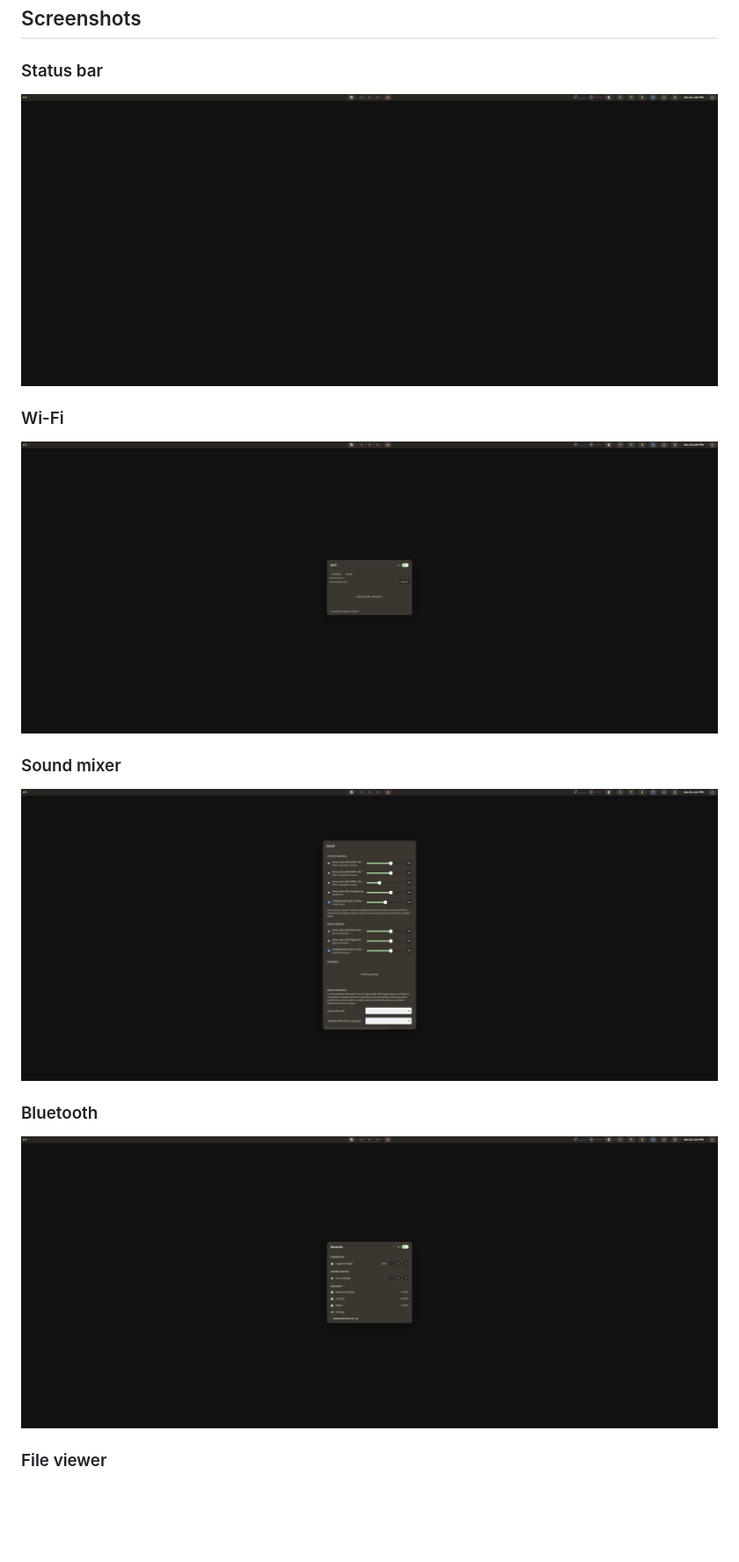
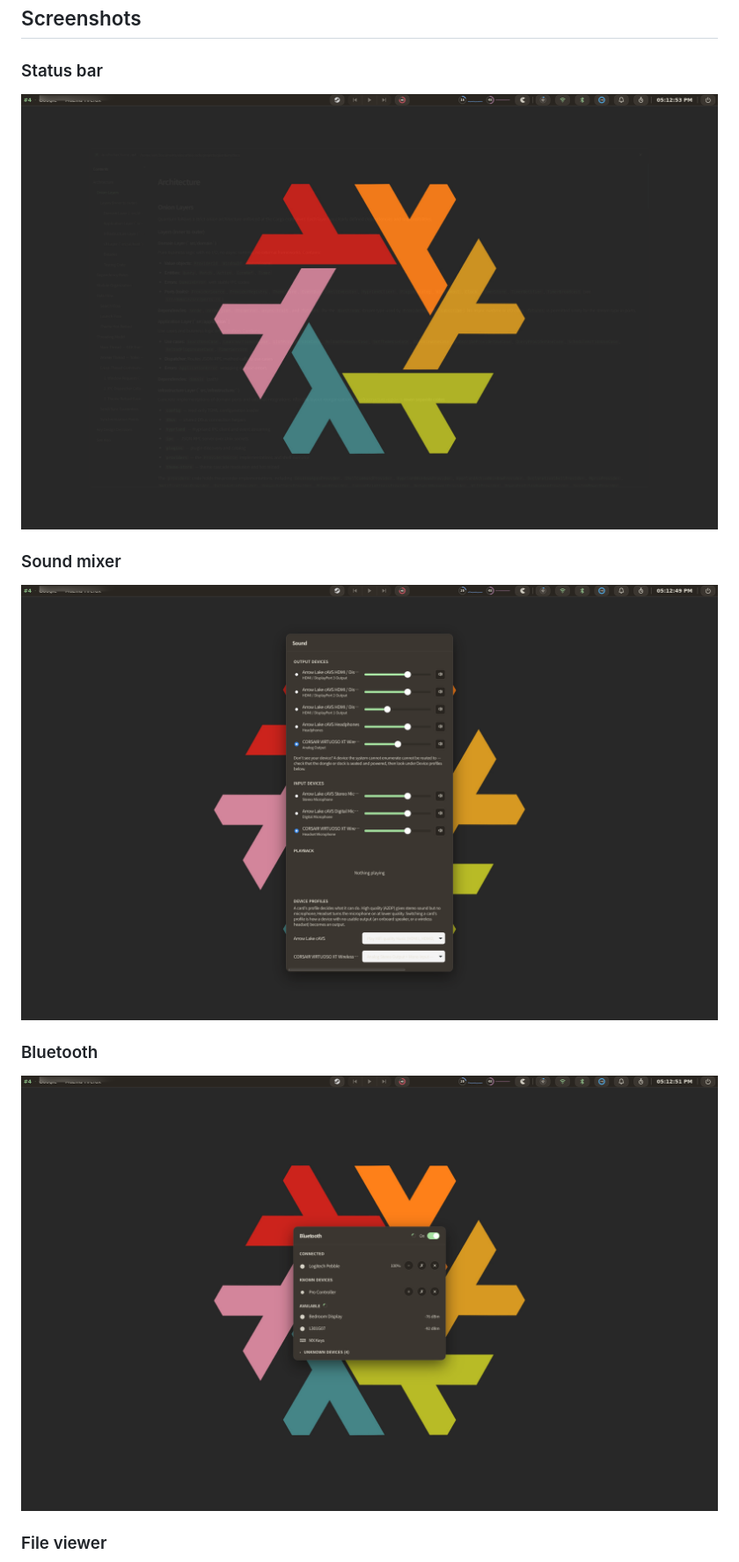
Before and after one commit to rosschambers/quantum, a Markdown page: README.md, the part around the change. Shown: that part at 88% size. GitHub-like rendering; pictures changed too: assets/bar.png, assets/bluetooth.png, assets/sound.png; blank space fills up the shorter version.

Commit message:
docs: laptop-resolution screenshots, drop wifi (SSID redaction too fragile)

```diff
--- a/README.md
+++ b/README.md
@@ -25,10 +25,6 @@ Quantum runs as a single daemon on Hyprland. It gives you:
 ### Status bar
 
 ![Status bar spanning the full monitor width](assets/bar.png)
-
-### Wi-Fi
-
-![Wi-Fi manager showing available networks with signal strength](assets/wifi.png)
 
 ### Sound mixer
 
```
Also changed, not shown: assets/file-viewer.png, assets/launcher.png.
